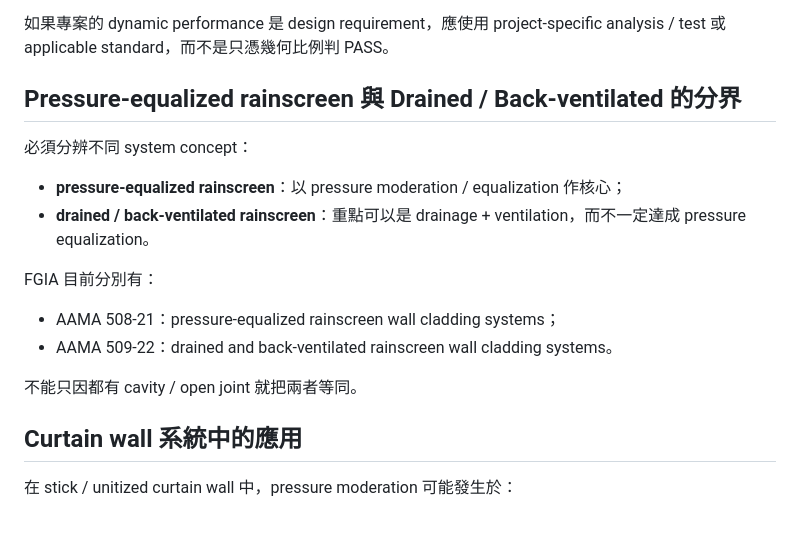
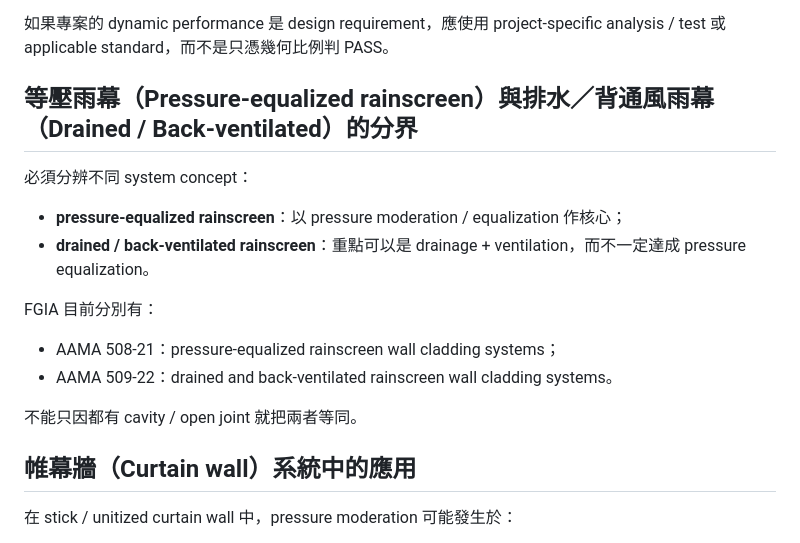
Before and after one commit to masini1491/building-envelope-engineering-kb, a Markdown page: knowledge/water-management/pressure-equalization-and-rainscreen.md, the part around the change. Drawn GitHub-style.

Commit message:
繁中化等壓雨幕標題

```diff
--- a/knowledge/water-management/pressure-equalization-and-rainscreen.md
+++ b/knowledge/water-management/pressure-equalization-and-rainscreen.md
@@ -70,7 +70,7 @@ Pressure equalization 並非只看 opening area。
 
 如果專案的 dynamic performance 是 design requirement，應使用 project-specific analysis / test 或 applicable standard，而不是只憑幾何比例判 PASS。
 
-## Pressure-equalized rainscreen 與 Drained / Back-ventilated 的分界
+## 等壓雨幕（Pressure-equalized rainscreen）與排水／背通風雨幕（Drained / Back-ventilated）的分界
 
 必須分辨不同 system concept：
 
@@ -84,7 +84,7 @@ FGIA 目前分別有：
 
 不能只因都有 cavity / open joint 就把兩者等同。
 
-## Curtain wall 系統中的應用
+## 帷幕牆（Curtain wall）系統中的應用
 
 在 stick / unitized curtain wall 中，pressure moderation 可能發生於：
 
```
